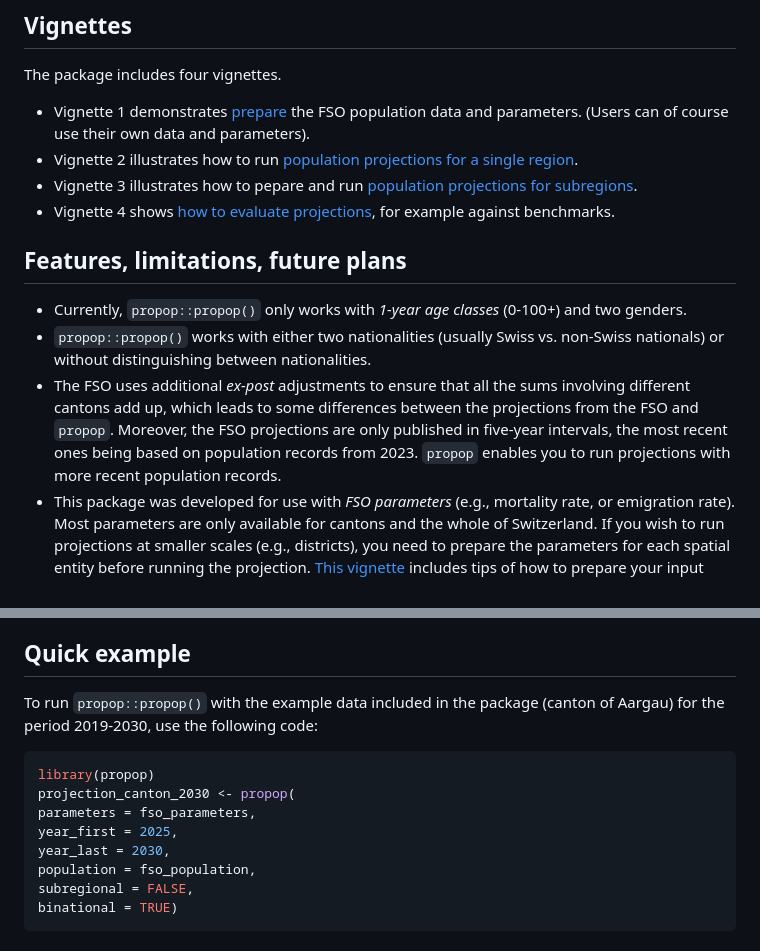
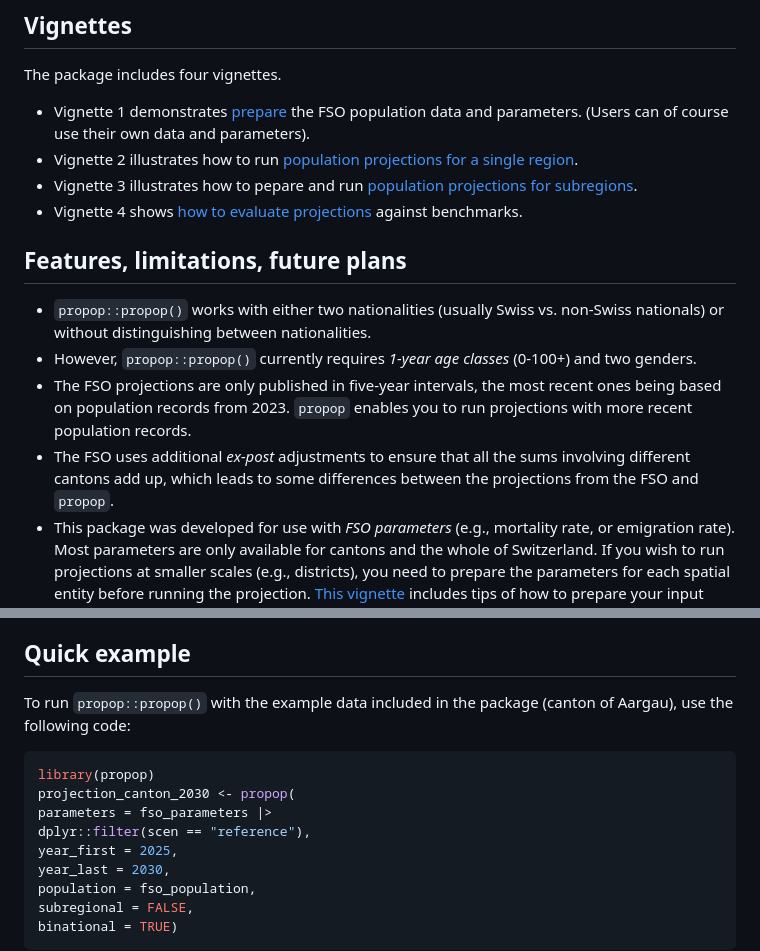
Before and after one commit to statistik-aargau/propop, a Markdown page: README.md, 2 parts joined by grey strips. Rendered like a GitHub page.

Commit message:
:checks: update landing page

````diff
--- a/README.md
+++ b/README.md
@@ -59,21 +59,20 @@ and parameters).
 - Vignette 3 illustrates how to pepare and run
 [population projections for subregions](https://statistik-aargau.github.io/propop/articles/project_subregions.html).
 - Vignette 4 shows
-[how to evaluate projections](https://statistik-aargau.github.io/propop/articles/evaluate.html),
-for example against benchmarks.
+[how to evaluate projections](https://statistik-aargau.github.io/propop/articles/evaluate.html) against benchmarks.
 
 ## Features, limitations, future plans
 
-- Currently, `propop::propop()` only works with *1-year age classes* (0-100+)
-and two genders.
 - `propop::propop()` works with either two nationalities (usually Swiss vs.
 non-Swiss nationals) or without distinguishing between nationalities.
+- However, `propop::propop()` currently requires *1-year age classes* (0-100+)
+and two genders.
+- The FSO projections are only published in five-year intervals, the most recent
+ones being based on population records from 2023. `propop` enables you to run
+projections with more recent population records.
 - The FSO uses additional *ex-post* adjustments to ensure that all the sums
 involving different cantons add up, which leads to some differences
-between the projections from the FSO and `propop`. Moreover, the FSO projections
-are only published in five-year intervals, the most recent ones being based on
-population records from 2023. `propop` enables you to run projections with more
-recent population records.
+between the projections from the FSO and `propop`.
 - This package was developed for use with *FSO parameters* (e.g., mortality rate,
 or emigration rate). Most parameters are only available for cantons and the
 whole of Switzerland. If you wish to run projections at smaller scales (e.g.,
@@ -100,12 +99,13 @@ get in touch with the package maintainer.**
 ## Quick example
 
 To run `propop::propop()` with the example data included in the package
-(canton of Aargau) for the period 2019-2030, use the following code:
+(canton of Aargau), use the following code:
 
 ``` r
 library(propop)
 projection_canton_2030 <- propop(
-parameters = fso_parameters,
+parameters = fso_parameters |>
+dplyr::filter(scen == "reference"),
 year_first = 2025,
 year_last = 2030,
 population = fso_population,
````
